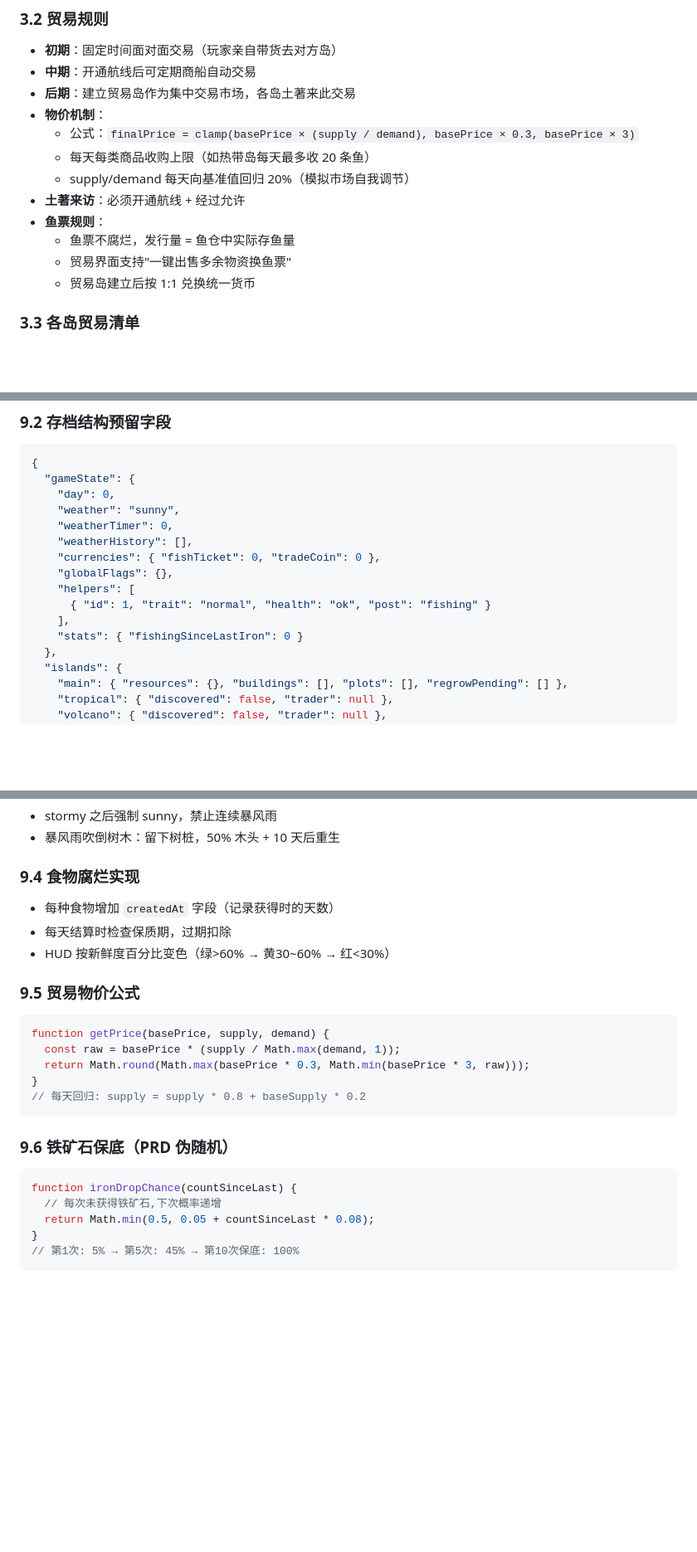
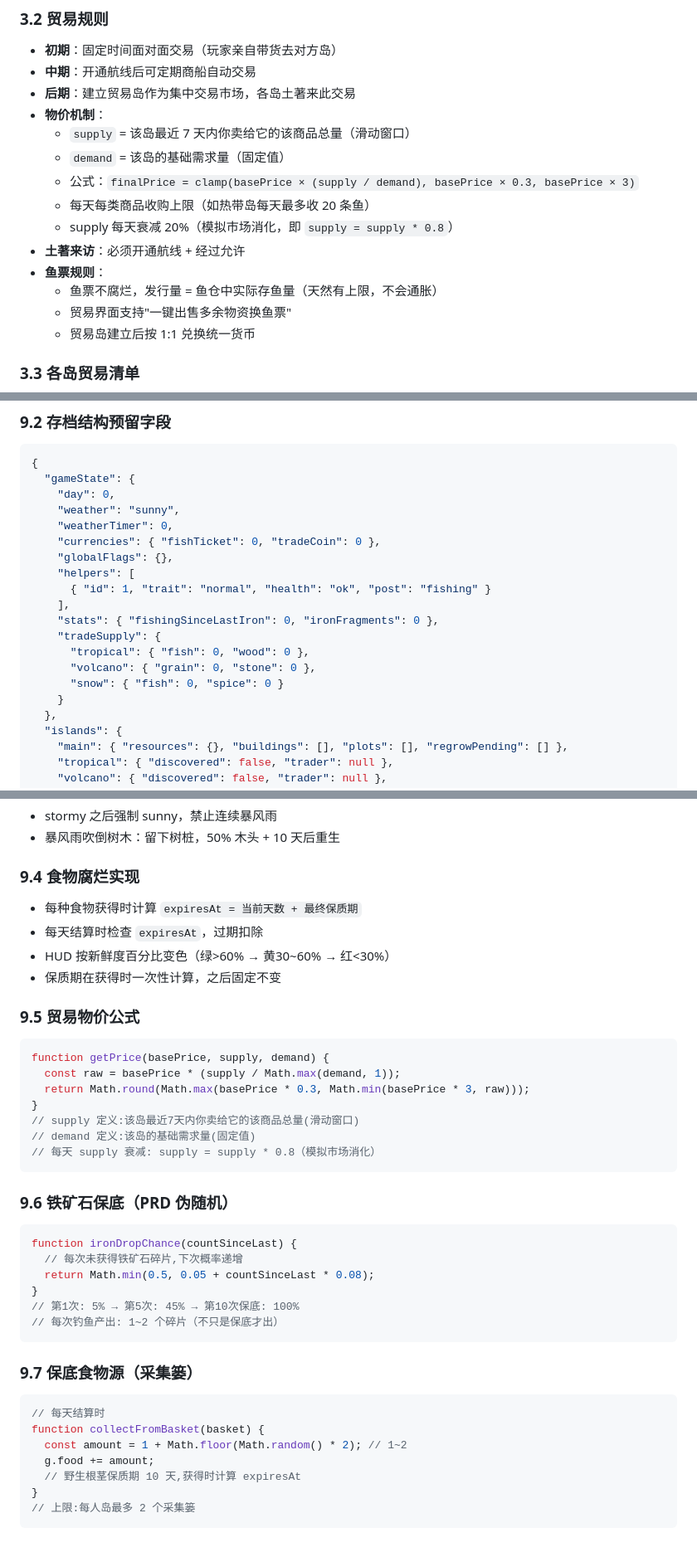
Before and after one commit to dazhuang1990/island-economy, a Markdown page: 荒岛物语开发大纲.md, 3 parts joined by grey strips. Shown at 83% size. GitHub-like rendering; blank space fills up the shorter version.

````diff
--- a/荒岛物语开发大纲.md
+++ b/荒岛物语开发大纲.md
@@ -131,12 +167,14 @@
 - **中期**：开通航线后可定期商船自动交易
 - **后期**：建立贸易岛作为集中交易市场，各岛土著来此交易
 - **物价机制**：
+  - `supply` = 该岛最近 7 天内你卖给它的该商品总量（滑动窗口）
+  - `demand` = 该岛的基础需求量（固定值）
   - 公式：`finalPrice = clamp(basePrice × (supply / demand), basePrice × 0.3, basePrice × 3)`
   - 每天每类商品收购上限（如热带岛每天最多收 20 条鱼）
-  - supply/demand 每天向基准值回归 20%（模拟市场自我调节）
+  - supply 每天衰减 20%（模拟市场消化，即 `supply = supply * 0.8`）
 - **土著来访**：必须开通航线 + 经过允许
 - **鱼票规则**：
-  - 鱼票不腐烂，发行量 = 鱼仓中实际存鱼量
+  - 鱼票不腐烂，发行量 = 鱼仓中实际存鱼量（天然有上限，不会通胀）
   - 贸易界面支持"一键出售多余物资换鱼票"
   - 贸易岛建立后按 1:1 兑换统一货币
 
@@ -319,13 +357,17 @@
     "day": 0,
     "weather": "sunny",
     "weatherTimer": 0,
-    "weatherHistory": [],
     "currencies": { "fishTicket": 0, "tradeCoin": 0 },
     "globalFlags": {},
     "helpers": [
       { "id": 1, "trait": "normal", "health": "ok", "post": "fishing" }
     ],
-    "stats": { "fishingSinceLastIron": 0 }
+    "stats": { "fishingSinceLastIron": 0, "ironFragments": 0 },
+    "tradeSupply": {
+      "tropical": { "fish": 0, "wood": 0 },
+      "volcano": { "grain": 0, "stone": 0 },
+      "snow": { "fish": 0, "spice": 0 }
+    }
   },
   "islands": {
     "main": { "resources": {}, "buildings": [], "plots": [], "regrowPending": [] },
@@ -347,9 +389,10 @@ sunny → cloudy → rainy → stormy → sunny（保底循环）
 
 ### 9.4 食物腐烂实现
 
-- 每种食物增加 `createdAt` 字段（记录获得时的天数）
-- 每天结算时检查保质期，过期扣除
+- 每种食物获得时计算 `expiresAt = 当前天数 + 最终保质期`
+- 每天结算时检查 `expiresAt`，过期扣除
 - HUD 按新鲜度百分比变色（绿>60% → 黄30~60% → 红<30%）
+- 保质期在获得时一次性计算，之后固定不变
 
 ### 9.5 贸易物价公式
 
@@ -358,15 +401,30 @@ function getPrice(basePrice, supply, demand) {
   const raw = basePrice * (supply / Math.max(demand, 1));
   return Math.round(Math.max(basePrice * 0.3, Math.min(basePrice * 3, raw)));
 }
-// 每天回归: supply = supply * 0.8 + baseSupply * 0.2
+// supply 定义:该岛最近7天内你卖给它的该商品总量(滑动窗口)
+// demand 定义:该岛的基础需求量(固定值)
+// 每天 supply 衰减: supply = supply * 0.8（模拟市场消化）
 ```
 
 ### 9.6 铁矿石保底（PRD 伪随机）
 
 ```javascript
 function ironDropChance(countSinceLast) {
-  // 每次未获得铁矿石,下次概率递增
+  // 每次未获得铁矿石碎片,下次概率递增
   return Math.min(0.5, 0.05 + countSinceLast * 0.08);
 }
 // 第1次: 5% → 第5次: 45% → 第10次保底: 100%
+// 每次钓鱼产出: 1~2 个碎片（不只是保底才出）
 ```
+
+### 9.7 保底食物源（采集篓）
+
+```javascript
+// 每天结算时
+function collectFromBasket(basket) {
+  const amount = 1 + Math.floor(Math.random() * 2); // 1~2
+  g.food += amount;
+  // 野生根茎保质期 10 天,获得时计算 expiresAt
+}
+// 上限:每人岛最多 2 个采集篓
+```
````
Also changed, not shown: other parts of 荒岛物语开发大纲.md (+64 -28 lines).
